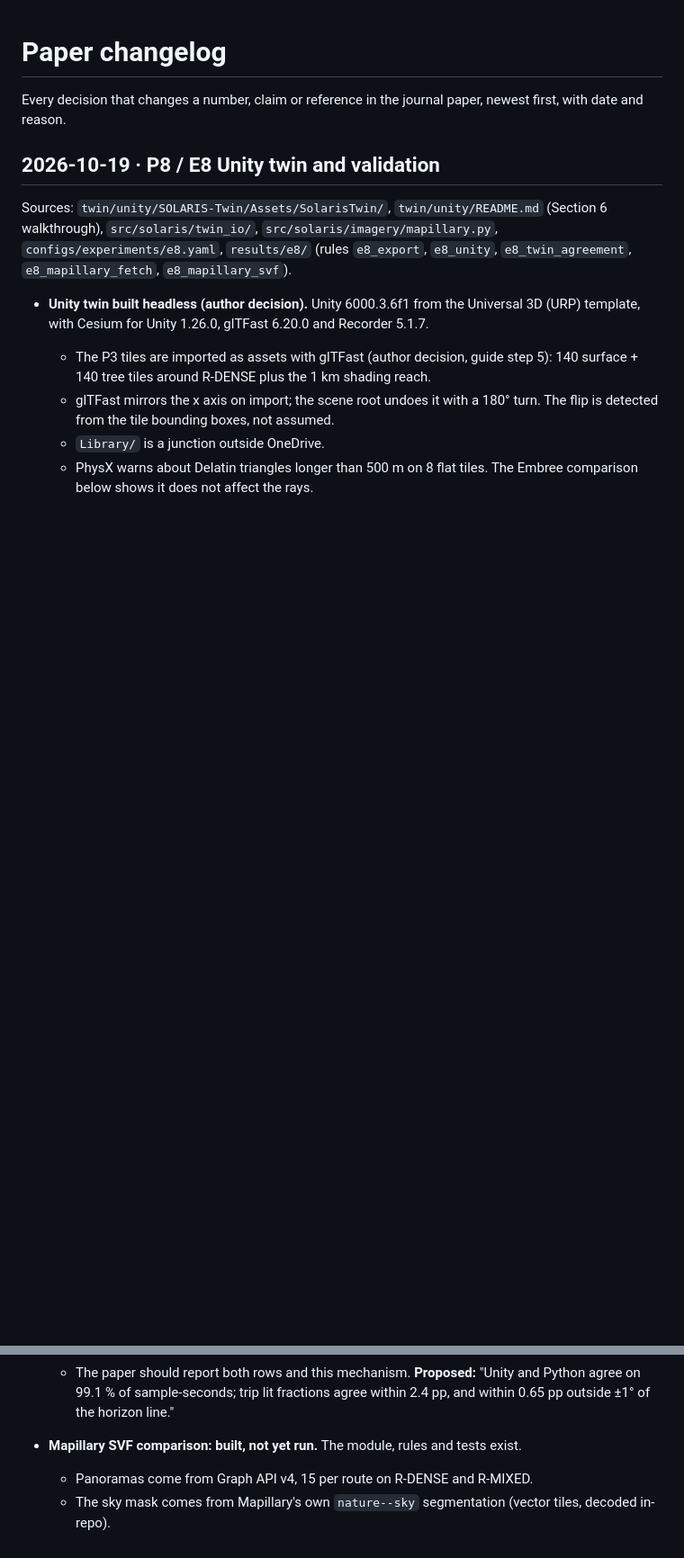
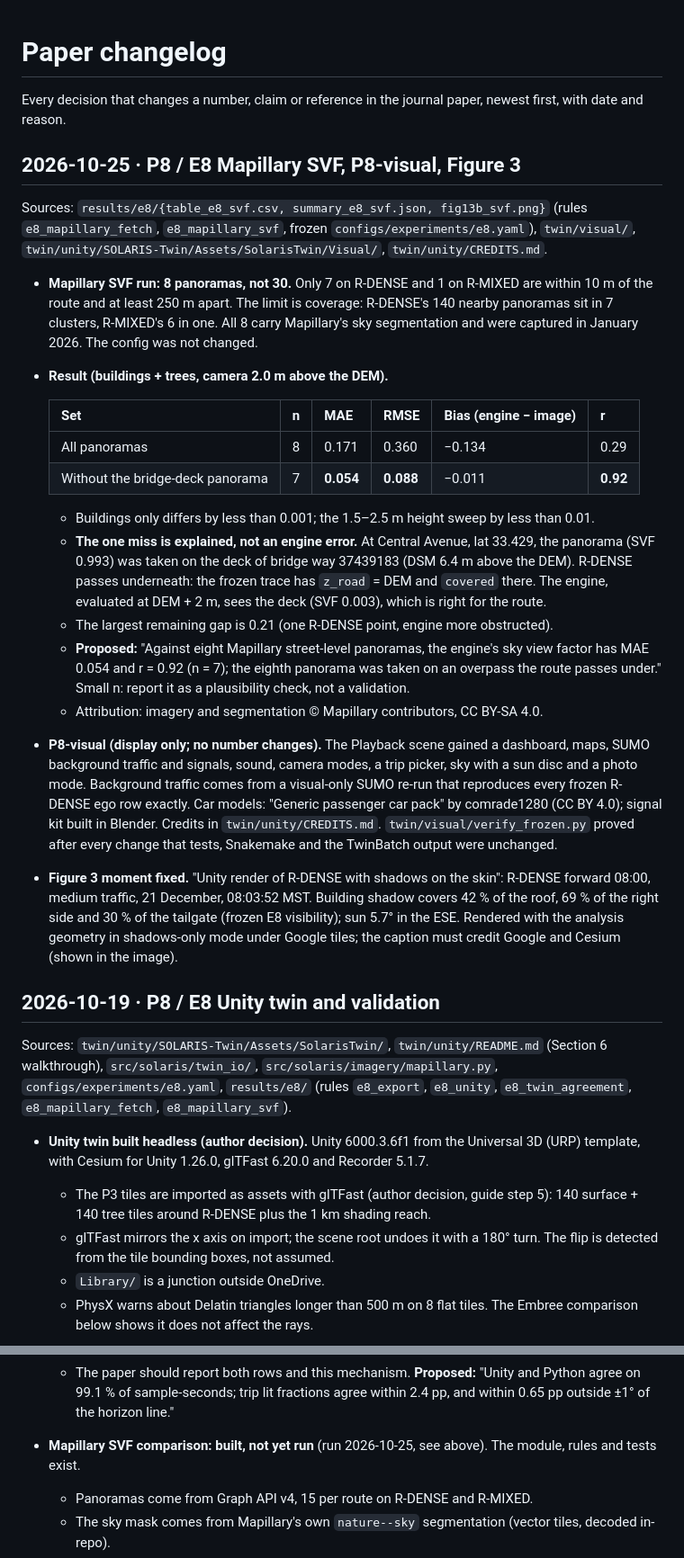
Before and after one commit to jarvisxys/solaris-vipv, a Markdown page: PAPER_CHANGELOG.md, 2 parts joined by grey strips. Shown at 90% size. Rendered like a GitHub page; blank space fills up the shorter version.

Commit message:
P8: changelog for the Mapillary SVF result, P8-visual and the Figure 3 moment

```diff
--- a/PAPER_CHANGELOG.md
+++ b/PAPER_CHANGELOG.md
@@ -2,6 +2,47 @@
 
 Every decision that changes a number, claim or reference in the journal paper,
 newest first, with date and reason.
+
+## 2026-10-25 · P8 / E8 Mapillary SVF, P8-visual, Figure 3
+
+Sources: `results/e8/{table_e8_svf.csv, summary_e8_svf.json, fig13b_svf.png}` (rules
+`e8_mapillary_fetch`, `e8_mapillary_svf`, frozen `configs/experiments/e8.yaml`),
+`twin/visual/`, `twin/unity/SOLARIS-Twin/Assets/SolarisTwin/Visual/`, `twin/unity/CREDITS.md`.
+
+- **Mapillary SVF run: 8 panoramas, not 30.** Only 7 on R-DENSE and 1 on R-MIXED are within
+  10 m of the route and at least 250 m apart. The limit is coverage: R-DENSE's 140 nearby
+  panoramas sit in 7 clusters, R-MIXED's 6 in one. All 8 carry Mapillary's sky segmentation
+  and were captured in January 2026. The config was not changed.
+- **Result (buildings + trees, camera 2.0 m above the DEM).**
+
+  | Set | n | MAE | RMSE | Bias (engine − image) | r |
+  |---|---|---|---|---|---|
+  | All panoramas | 8 | 0.171 | 0.360 | −0.134 | 0.29 |
+  | Without the bridge-deck panorama | 7 | **0.054** | **0.088** | −0.011 | **0.92** |
+
+  - Buildings only differs by less than 0.001; the 1.5–2.5 m height sweep by less than 0.01.
+  - **The one miss is explained, not an engine error.** At Central Avenue, lat 33.429, the
+    panorama (SVF 0.993) was taken on the deck of bridge way 37439183 (DSM 6.4 m above the
+    DEM). R-DENSE passes underneath: the frozen trace has `z_road` = DEM and `covered`
+    there. The engine, evaluated at DEM + 2 m, sees the deck (SVF 0.003), which is right
+    for the route.
+  - The largest remaining gap is 0.21 (one R-DENSE point, engine more obstructed).
+  - **Proposed:** "Against eight Mapillary street-level panoramas, the engine's sky view
+    factor has MAE 0.054 and r = 0.92 (n = 7); the eighth panorama was taken on an overpass
+    the route passes under." Small n: report it as a plausibility check, not a validation.
+  - Attribution: imagery and segmentation © Mapillary contributors, CC BY-SA 4.0.
+- **P8-visual (display only; no number changes).** The Playback scene gained a dashboard,
+  maps, SUMO background traffic and signals, sound, camera modes, a trip picker, sky with a
+  sun disc and a photo mode. Background traffic comes from a visual-only SUMO re-run that
+  reproduces every frozen R-DENSE ego row exactly. Car models: "Generic passenger car pack"
+  by comrade1280 (CC BY 4.0); signal kit built in Blender. Credits in `twin/unity/CREDITS.md`.
+  `twin/visual/verify_frozen.py` proved after every change that tests, Snakemake and the
+  TwinBatch output were unchanged.
+- **Figure 3 moment fixed.** "Unity render of R-DENSE with shadows on the skin": R-DENSE
+  forward 08:00, medium traffic, 21 December, 08:03:52 MST. Building shadow covers 42 % of
+  the roof, 69 % of the right side and 30 % of the tailgate (frozen E8 visibility); sun 5.7°
+  in the ESE. Rendered with the analysis geometry in shadows-only mode under Google tiles;
+  the caption must credit Google and Cesium (shown in the image).
 
 ## 2026-10-19 · P8 / E8 Unity twin and validation
 
@@ -46,7 +87,8 @@ walkthrough), `src/solaris/twin_io/`, `src/solaris/imagery/mapillary.py`,
   - The paper should report both rows and this mechanism. **Proposed:** "Unity and Python
     agree on 99.1 % of sample-seconds; trip lit fractions agree within 2.4 pp, and within
     0.65 pp outside ±1° of the horizon line."
-- **Mapillary SVF comparison: built, not yet run.** The module, rules and tests exist.
+- **Mapillary SVF comparison: built, not yet run** (run 2026-10-25, see above). The module,
+  rules and tests exist.
   - Panoramas come from Graph API v4, 15 per route on R-DENSE and R-MIXED.
   - The sky mask comes from Mapillary's own `nature--sky` segmentation (vector tiles, decoded
     in-repo).
```
